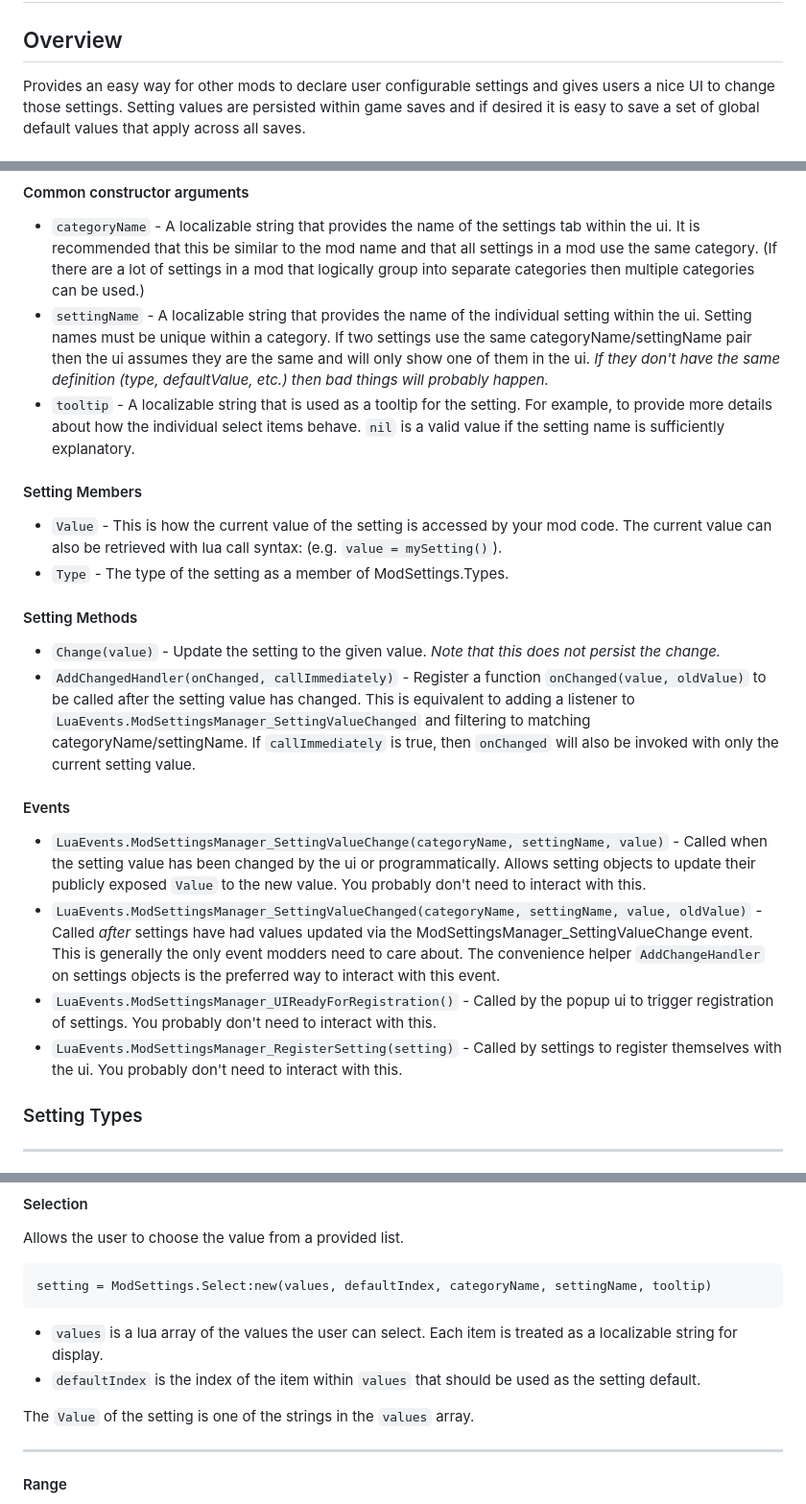
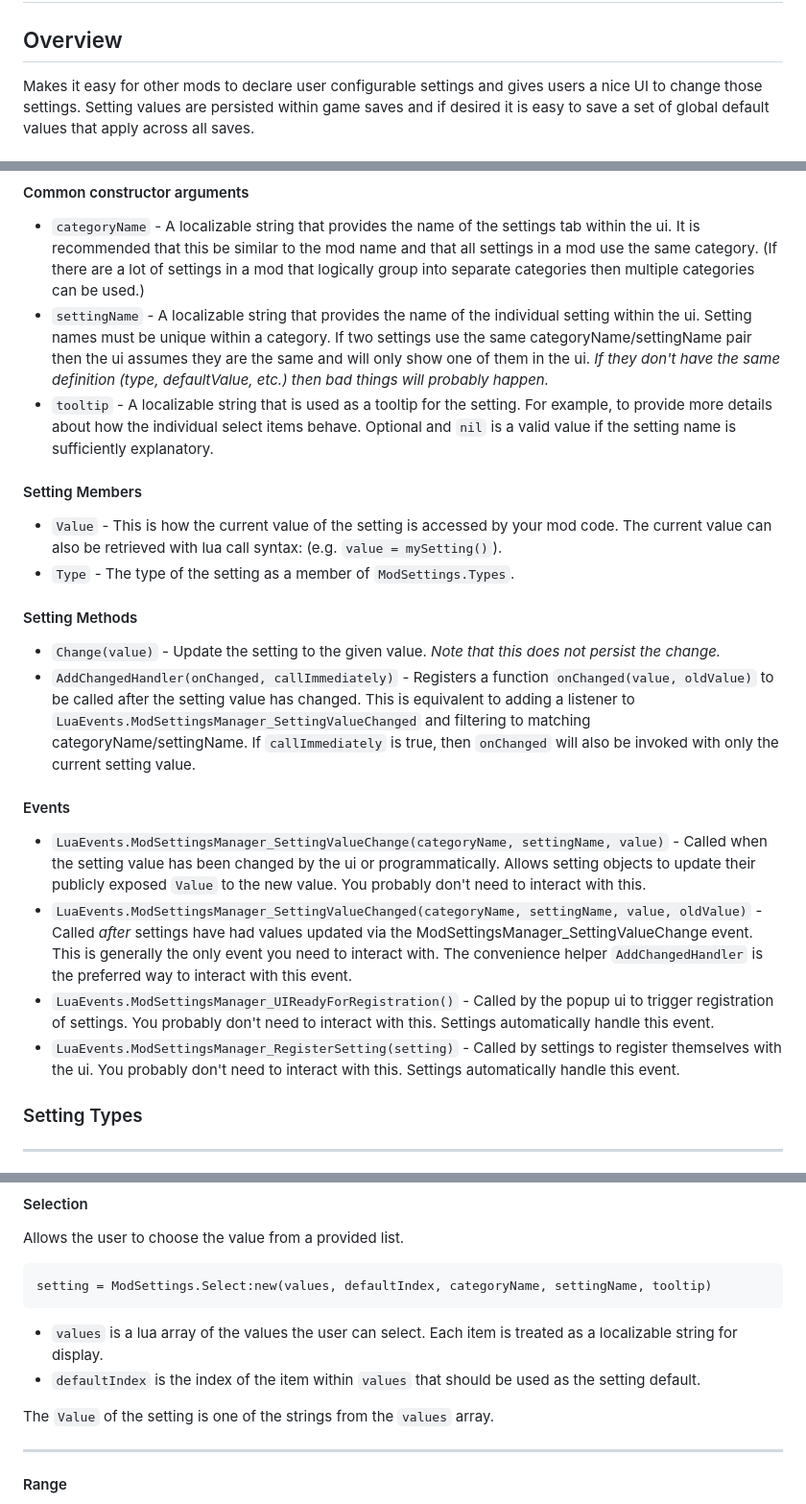
Before and after one commit to FiatAccompli/Civ6Mods, a Markdown page: SettingsManager/README.md, 3 parts joined by grey strips. Shown: that part at 96% size. Rendered like a GitHub page.

```diff
--- a/SettingsManager/README.md
+++ b/SettingsManager/README.md
@@ -2,6 +2,6 @@
 
 ## Overview
 
-Provides an easy way for other mods to declare user configurable settings and gives users a nice UI to change those settings.
+Makes it easy for other mods to declare user configurable settings and gives users a nice UI to change those settings.
 Setting values are persisted within game saves and if desired it is easy to save a set of global default values
 that apply across all saves.
@@ -94,18 +102,19 @@ ModSettings.<Type>:new(...)
   assumes they are the same and will only show one of them in the ui. *If they don't have the same
   definition (type, defaultValue, etc.) then bad things will probably happen.*
 * `tooltip` - A localizable string that is used as a tooltip for the setting.  For example, to provide more
-  details about how the individual select items behave.  `nil` is a valid value if the setting name is sufficiently explanatory.
+  details about how the individual select items behave.  Optional and `nil` is a valid value if the setting
+  name is sufficiently explanatory.
 
 #### Setting Members
 
 * `Value` - This is how the current value of the setting is accessed by your mod code.  The current value can
   also be retrieved with lua call syntax: (e.g. `value = mySetting()`).
-* `Type` - The type of the setting as a member of ModSettings.Types.
+* `Type` - The type of the setting as a member of `ModSettings.Types`.
 
 #### Setting Methods
 
 * `Change(value)` - Update the setting to the given value. *Note that this does not persist the change.*
-* `AddChangedHandler(onChanged, callImmediately)` - Register a function `onChanged(value, oldValue)` to be called
+* `AddChangedHandler(onChanged, callImmediately)` - Registers a function `onChanged(value, oldValue)` to be called
   after the setting value has changed.  This is equivalent to adding a listener to
   `LuaEvents.ModSettingsManager_SettingValueChanged` and filtering to matching categoryName/settingName.
   If `callImmediately` is true, then `onChanged` will also be invoked with only the current setting value.
@@ -117,12 +126,12 @@ ModSettings.<Type>:new(...)
   publicly exposed `Value` to the new value.  You probably don't need to interact with this.
 * `LuaEvents.ModSettingsManager_SettingValueChanged(categoryName, settingName, value, oldValue)` -
   Called *after* settings have had values updated via the ModSettingsManager_SettingValueChange event.
-  This is generally the only event modders need to care about.  The convenience helper `AddChangeHandler`
-  on settings objects is the preferred way to interact with this event.
+  This is generally the only event you need to interact with.  The convenience helper `AddChangedHandler`
+  is the preferred way to interact with this event.
 * `LuaEvents.ModSettingsManager_UIReadyForRegistration()` - Called by the popup ui to trigger registration of settings.
-  You probably don't need to interact with this.
+  You probably don't need to interact with this.  Settings automatically handle this event.
 * `LuaEvents.ModSettingsManager_RegisterSetting(setting)` - Called by settings to register themselves with the ui.
-  You probably don't need to interact with this.
+  You probably don't need to interact with this.  Settings automatically handle this event.
 
 ### Setting Types
 
@@ -152,7 +161,7 @@ setting = ModSettings.Select:new(values, defaultIndex, categoryName, settingName
 * `values` is a lua array of the values the user can select.  Each item is treated as a localizable string for display.
 * `defaultIndex` is the index of the item within `values` that should be used as the setting default.
 
-The `Value` of the setting is one of the strings in the `values` array.
+The `Value` of the setting is one of the strings from the `values` array.
 
 ---
 
```
Also changed, not shown: other parts of SettingsManager/README.md (+28 -17 lines), SettingsManager/Documentation/SettingsManagerExamplePage.jpg, 7 other files.
